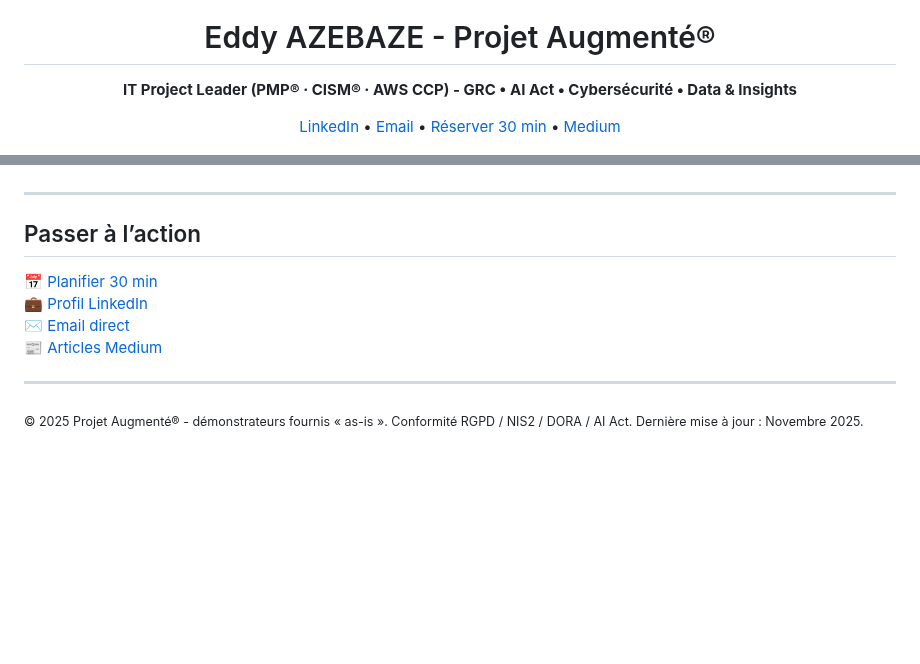
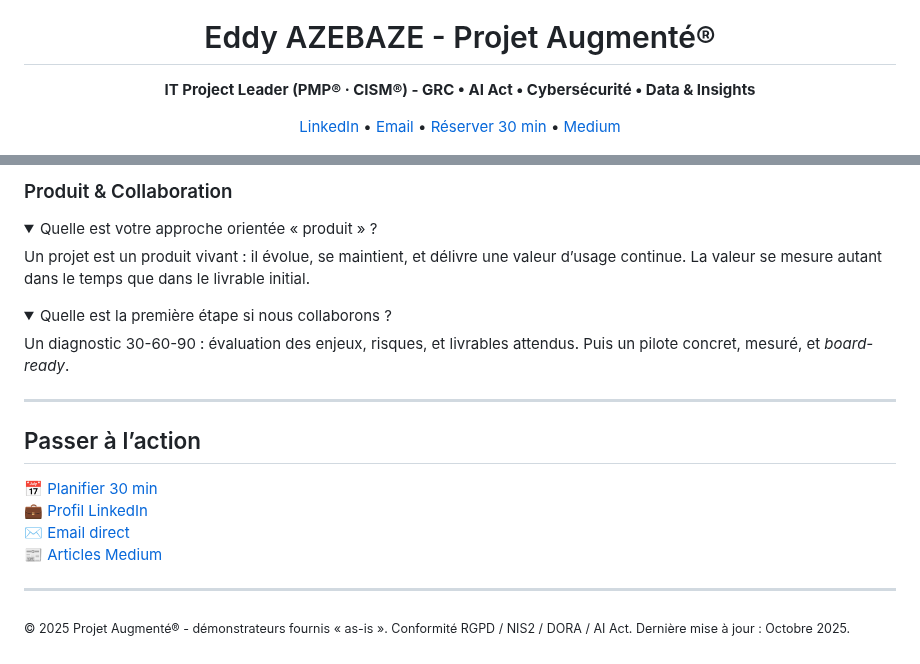
Before and after one commit to Eddyazebaze/Eddyazebaze, a Markdown page: README.md, 2 parts joined by grey strips. Rendered like a GitHub page; folded sections open; blank space fills up the shorter version.

```diff
--- a/README.md
+++ b/README.md
@@ -3,7 +3,7 @@
 </p>
 
 <h1 align="center">Eddy AZEBAZE - Projet Augmenté®</h1>
-<p align="center"><strong>IT Project Leader (PMP® · CISM® · AWS CCP) - GRC • AI Act • Cybersécurité • Data &amp; Insights</strong></p>
+<p align="center"><strong>IT Project Leader (PMP® · CISM®) - GRC • AI Act • Cybersécurité • Data &amp; Insights</strong></p>
 
 <p align="center">
   <a href="https://www.linkedin.com/in/eddy-azebaze-pmp-cism" title="Profil LinkedIn - Eddy AZEBAZE">LinkedIn</a> •
@@ -141,7 +235,20 @@ Je coordonne des initiatives qui renforcent la <strong>culture projet</strong> e
+<h3>Produit & Collaboration</h3>
+
+<details>
+  <summary>Quelle est votre approche orientée « produit » ?</summary>
+  Un projet est un produit vivant : il évolue, se maintient, et délivre une valeur d’usage continue.
+  La valeur se mesure autant dans le temps que dans le livrable initial.
+</details>
+
+<details>
+  <summary>Quelle est la première étape si nous collaborons ?</summary>
+  Un diagnostic 30-60-90 : évaluation des enjeux, risques, et livrables attendus.
+  Puis un pilote concret, mesuré, et <em>board-ready</em>.
+</details>
 
 <hr/>
 
 <h2 id="cta">Passer à l’action</h2>
 <p>
-📅 <a href="https://calendly.com/eddy-azebaze-proton/30min">Planifier 30 min</a><br/>
+📅 <a href="https://calendly.com/eddy-azebaze-proton/30min">Planifier 30&nbsp;min</a><br/>
 💼 <a href="https://www.linkedin.com/in/eddy-azebaze-pmp-cism">Profil LinkedIn</a><br/>
@@ -151,4 +258,4 @@ Je coordonne des initiatives qui renforcent la <strong>culture projet</strong> e
 
 <hr/>
 
-<p><sub>© 2025 Projet Augmenté® - démonstrateurs fournis « as-is ». Conformité RGPD / NIS2 / DORA / AI Act. Dernière mise à jour : Novembre 2025.</sub></p>
+<p><sub>© 2025 Projet Augmenté® - démonstrateurs fournis « as-is ». Conformité RGPD / NIS2 / DORA / AI Act. Dernière mise à jour : Octobre 2025.</sub></p>
```
Also changed, not shown: other parts of README.md (+106 -12 lines).
